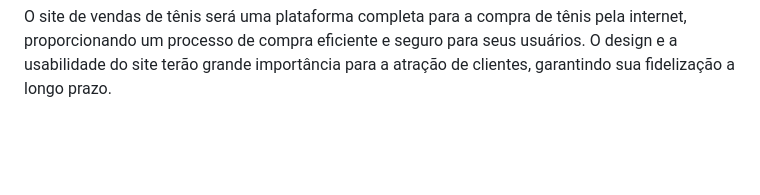
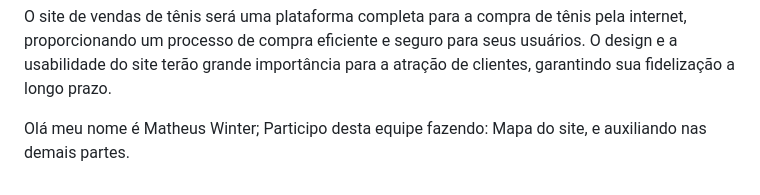
Before and after one commit to MatheusHC08/commit-al-ciger, a Markdown page: README.md, the part around the change. Rendered like a GitHub page; blank space fills up the shorter version.

```diff
--- a/README.md
+++ b/README.md
@@ -338,3 +338,15 @@ O objetivo do site de vendas de tênis é fornecer uma plataforma online para co
 
 
 O site de vendas de tênis será uma plataforma completa para a compra de tênis pela internet, proporcionando um processo de compra eficiente e seguro para seus usuários. O design e a usabilidade do site terão grande importância para a atração de clientes, garantindo sua fidelização a longo prazo.
+
+
+
+
+
+
+
+
+
+
+ Olá meu nome é Matheus Winter;
+ Participo desta equipe fazendo: Mapa do site, e auxiliando nas demais partes.
```
